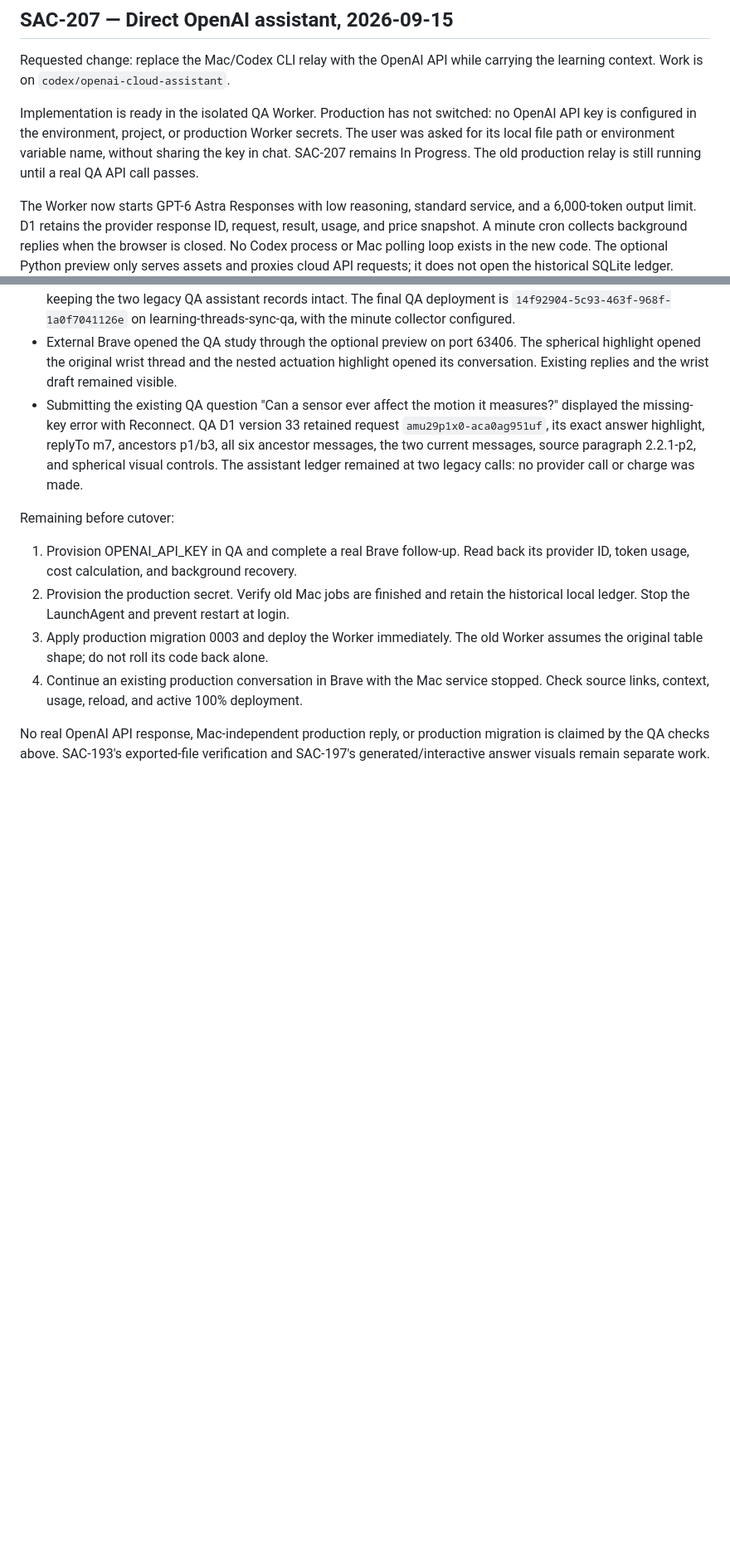
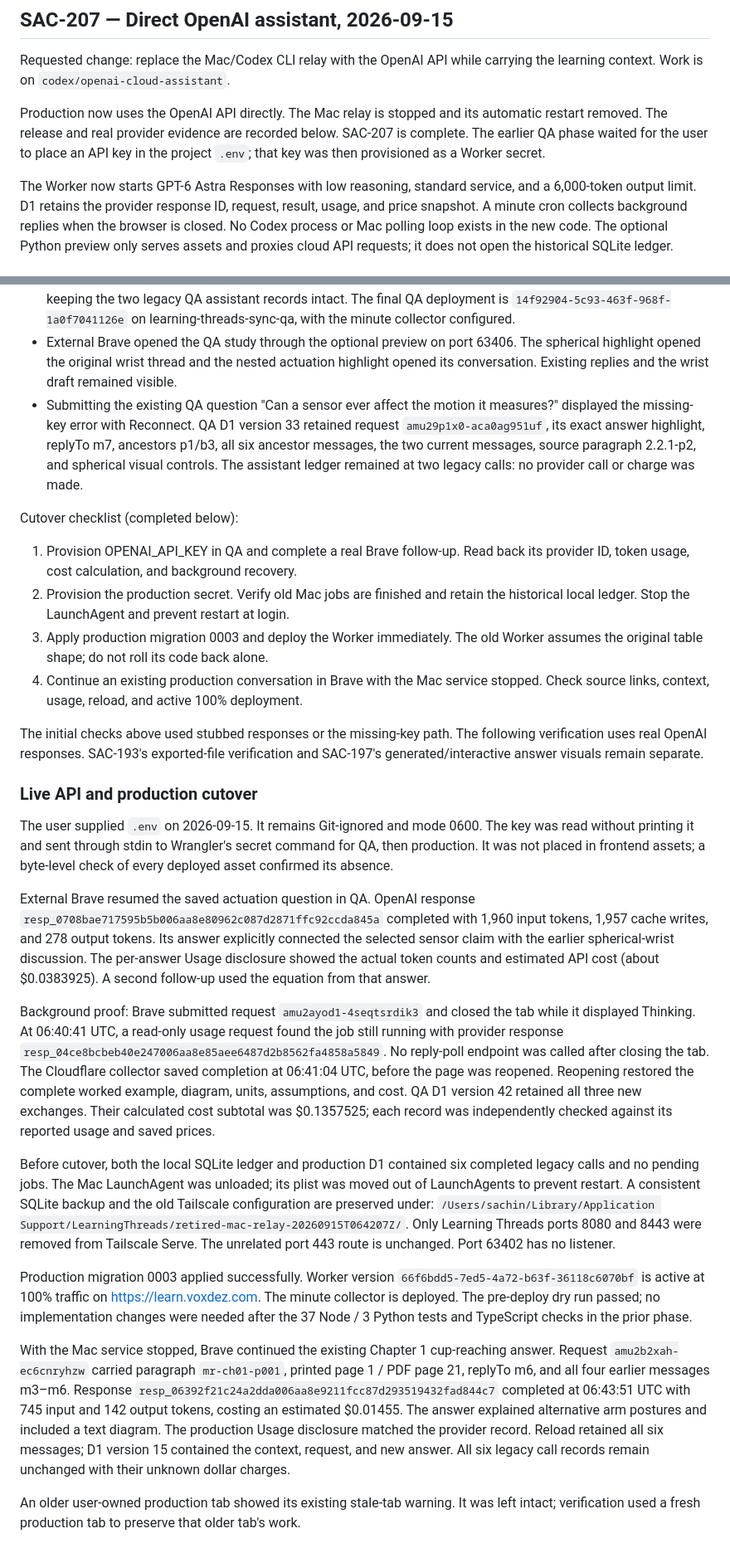
Before and after one commit to sachinkundu/learning-threads, a Markdown page: planning/workpad.md, 2 parts joined by grey strips. Shown at 83% size. Rendered like a GitHub page; blank space fills up the shorter version.

```diff
--- a/planning/workpad.md
+++ b/planning/workpad.md
@@ -482,11 +482,10 @@ this build.
 Requested change: replace the Mac/Codex CLI relay with the OpenAI API while
 carrying the learning context. Work is on `codex/openai-cloud-assistant`.
 
-Implementation is ready in the isolated QA Worker. Production has not switched:
-no OpenAI API key is configured in the environment, project, or production
-Worker secrets. The user was asked for its local file path or environment
-variable name, without sharing the key in chat. SAC-207 remains In Progress.
-The old production relay is still running until a real QA API call passes.
+Production now uses the OpenAI API directly. The Mac relay is stopped and its
+automatic restart removed. The release and real provider evidence are recorded
+below. SAC-207 is complete. The earlier QA phase waited for the user to place an
+API key in the project `.env`; that key was then provisioned as a Worker secret.
 
 The Worker now starts GPT-6 Astra Responses with low reasoning, standard service,
 and a 6,000-token output limit. D1 retains the provider response ID, request,
@@ -537,7 +536,7 @@ Verification completed:
   paragraph 2.2.1-p2, and spherical visual controls. The assistant ledger remained
   at two legacy calls: no provider call or charge was made.
 
-Remaining before cutover:
+Cutover checklist (completed below):
 1. Provision OPENAI_API_KEY in QA and complete a real Brave follow-up. Read back
    its provider ID, token usage, cost calculation, and background recovery.
 2. Provision the production secret. Verify old Mac jobs are finished and retain
@@ -547,6 +546,58 @@ Remaining before cutover:
 4. Continue an existing production conversation in Brave with the Mac service
    stopped. Check source links, context, usage, reload, and active 100% deployment.
 
-No real OpenAI API response, Mac-independent production reply, or production
-migration is claimed by the QA checks above. SAC-193's exported-file verification
-and SAC-197's generated/interactive answer visuals remain separate work.
+The initial checks above used stubbed responses or the missing-key path. The
+following verification uses real OpenAI responses. SAC-193's exported-file
+verification and SAC-197's generated/interactive answer visuals remain separate.
+
+### Live API and production cutover
+
+The user supplied `.env` on 2026-09-15. It remains Git-ignored and mode 0600.
+The key was read without printing it and sent through stdin to Wrangler's
+secret command for QA, then production. It was not placed in frontend assets;
+a byte-level check of every deployed asset confirmed its absence.
+
+External Brave resumed the saved actuation question in QA. OpenAI response
+`resp_0708bae717595b5b006aa8e80962c087d2871ffc92ccda845a` completed with 1,960
+input tokens, 1,957 cache writes, and 278 output tokens. Its answer explicitly
+connected the selected sensor claim with the earlier spherical-wrist discussion.
+The per-answer Usage disclosure showed the actual token counts and estimated
+API cost (about $0.0383925). A second follow-up used the equation from that answer.
+
+Background proof: Brave submitted request `amu2ayod1-4seqtsrdik3` and closed the
+tab while it displayed Thinking. At 06:40:41 UTC, a read-only usage request found
+the job still running with provider response
+`resp_04ce8bcbeb40e247006aa8e85aee6487d2b8562fa4858a5849`. No reply-poll endpoint
+was called after closing the tab. The Cloudflare collector saved completion at
+06:41:04 UTC, before the page was reopened. Reopening restored the complete
+worked example, diagram, units, assumptions, and cost. QA D1 version 42 retained
+all three new exchanges. Their calculated cost subtotal was $0.1357525; each
+record was independently checked against its reported usage and saved prices.
+
+Before cutover, both the local SQLite ledger and production D1 contained six
+completed legacy calls and no pending jobs. The Mac LaunchAgent was unloaded;
+its plist was moved out of LaunchAgents to prevent restart. A consistent SQLite
+backup and the old Tailscale configuration are preserved under:
+`/Users/sachin/Library/Application Support/LearningThreads/retired-mac-relay-20260915T064207Z/`.
+Only Learning Threads ports 8080 and 8443 were removed from Tailscale Serve.
+The unrelated port 443 route is unchanged. Port 63402 has no listener.
+
+Production migration 0003 applied successfully. Worker version
+`66f6bdd5-7ed5-4a72-b63f-36118c6070bf` is active at 100% traffic on
+https://learn.voxdez.com. The minute collector is deployed. The pre-deploy dry
+run passed; no implementation changes were needed after the 37 Node / 3 Python
+tests and TypeScript checks in the prior phase.
+
+With the Mac service stopped, Brave continued the existing Chapter 1 cup-reaching
+answer. Request `amu2b2xah-ec6cnryhzw` carried paragraph `mr-ch01-p001`, printed
+page 1 / PDF page 21, replyTo m6, and all four earlier messages m3–m6. Response
+`resp_06392f21c24a2dda006aa8e9211fcc87d293519432fad844c7` completed at 06:43:51 UTC
+with 745 input and 142 output tokens, costing an estimated $0.01455. The answer
+explained alternative arm postures and included a text diagram. The production
+Usage disclosure matched the provider record. Reload retained all six messages;
+D1 version 15 contained the context, request, and new answer. All six legacy call
+records remain unchanged with their unknown dollar charges.
+
+An older user-owned production tab showed its existing stale-tab warning. It
+was left intact; verification used a fresh production tab to preserve that
+older tab's work.
```
Also changed, not shown: web/README.md (+5 -3 lines).
